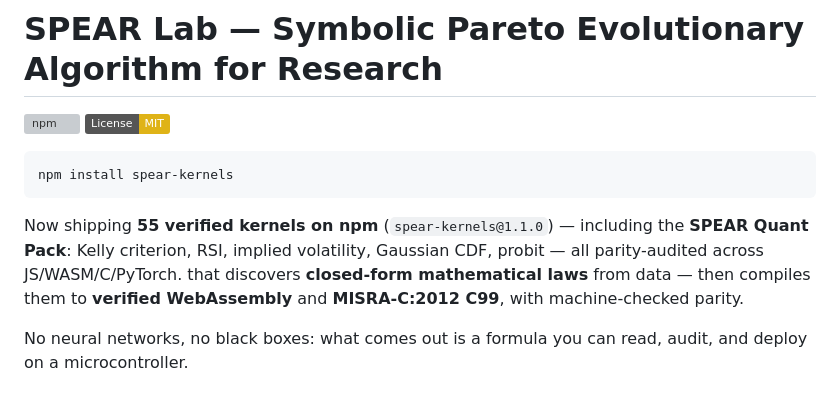
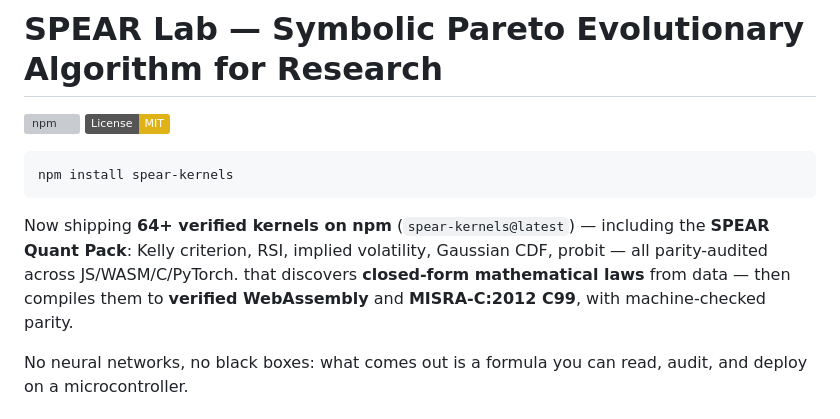
Before and after one commit to bahira/superspear, a Markdown page: README.md, the part around one of its changes. Rendered like a GitHub page; badges without logos; grey boxes are pictures that could not be loaded.

Commit message:
docs: README version badge + kernel count synced

````diff
--- a/README.md
+++ b/README.md
@@ -6,7 +6,7 @@
 npm install spear-kernels
 ```
 
-Now shipping **55 verified kernels on npm** (`spear-kernels@1.1.0`) — including the **SPEAR Quant Pack**: Kelly criterion, RSI, implied volatility, Gaussian CDF, probit — all parity-audited across JS/WASM/C/PyTorch. that discovers **closed-form mathematical laws** from data — then compiles them to **verified WebAssembly** and **MISRA-C:2012 C99**, with machine-checked parity.
+Now shipping **64+ verified kernels on npm** (`spear-kernels@latest`) — including the **SPEAR Quant Pack**: Kelly criterion, RSI, implied volatility, Gaussian CDF, probit — all parity-audited across JS/WASM/C/PyTorch. that discovers **closed-form mathematical laws** from data — then compiles them to **verified WebAssembly** and **MISRA-C:2012 C99**, with machine-checked parity.
 
 No neural networks, no black boxes: what comes out is a formula you can read, audit, and deploy on a microcontroller.
 
````
Also changed, not shown: other parts of README.md (+1 -1 lines).
